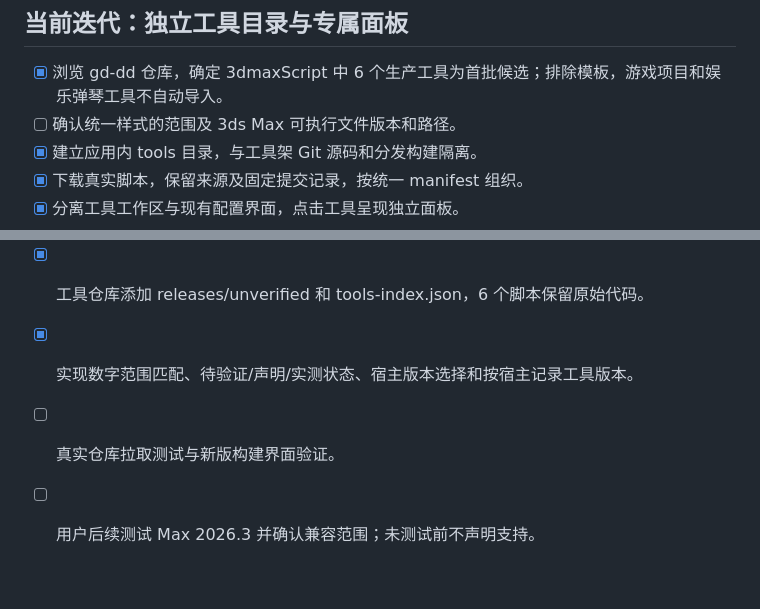
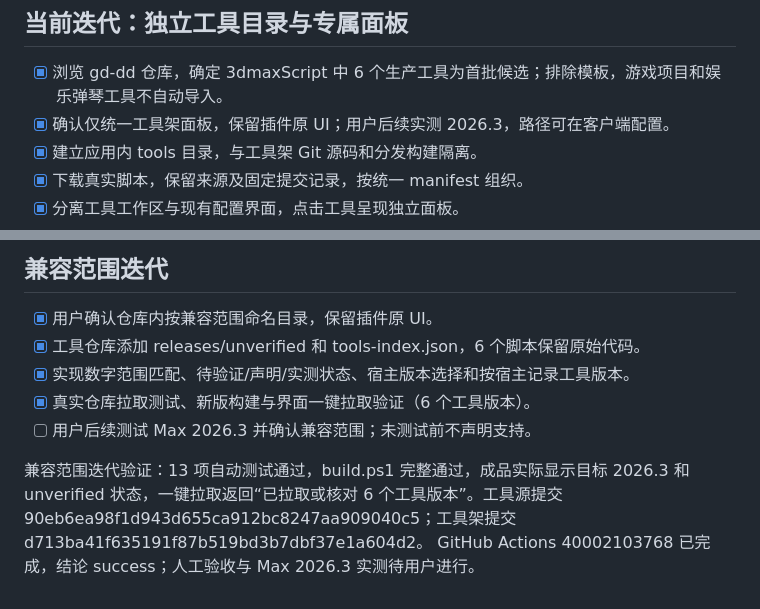
Before and after one commit to gd-dd/LXTools, a Markdown page: TODO.md, 2 parts joined by grey strips. GitHub-like rendering.

Commit message:
Record compatibility package and desktop validation [skip ci]

```diff
--- a/TODO.md
+++ b/TODO.md
@@ -3,7 +3,7 @@
 ## 当前迭代：独立工具目录与专属面板
 
 - [x] 浏览 gd-dd 仓库，确定 3dmaxScript 中 6 个生产工具为首批候选；排除模板，游戏项目和娱乐弹琴工具不自动导入。
-- [ ] 确认统一样式的范围及 3ds Max 可执行文件版本和路径。
+- [x] 确认仅统一工具架面板，保留插件原 UI；用户后续实测 2026.3，路径可在客户端配置。
 - [x] 建立应用内 tools 目录，与工具架 Git 源码和分发构建隔离。
 - [x] 下载真实脚本，保留来源及固定提交记录，按统一 manifest 组织。
 - [x] 分离工具工作区与现有配置界面，点击工具呈现独立面板。
@@ -78,5 +78,8 @@
 - [x] 用户确认仓库内按兼容范围命名目录，保留插件原 UI。
 - [x] 工具仓库添加 releases/unverified 和 tools-index.json，6 个脚本保留原始代码。
 - [x] 实现数字范围匹配、待验证/声明/实测状态、宿主版本选择和按宿主记录工具版本。
-- [ ] 真实仓库拉取测试与新版构建界面验证。
+- [x] 真实仓库拉取测试、新版构建与界面一键拉取验证（6 个工具版本）。
 - [ ] 用户后续测试 Max 2026.3 并确认兼容范围；未测试前不声明支持。
+
+兼容范围迭代验证：13 项自动测试通过，build.ps1 完整通过，成品实际显示目标 2026.3 和 unverified 状态，一键拉取返回“已拉取或核对 6 个工具版本”。工具源提交 90eb6ea98f1d943d655ca912bc8247aa909040c5；工具架提交 d713ba41f635191f87b519bd3b7dbf37e1a604d2。
+GitHub Actions 40002103768 已完成，结论 success；人工验收与 Max 2026.3 实测待用户进行。
```
